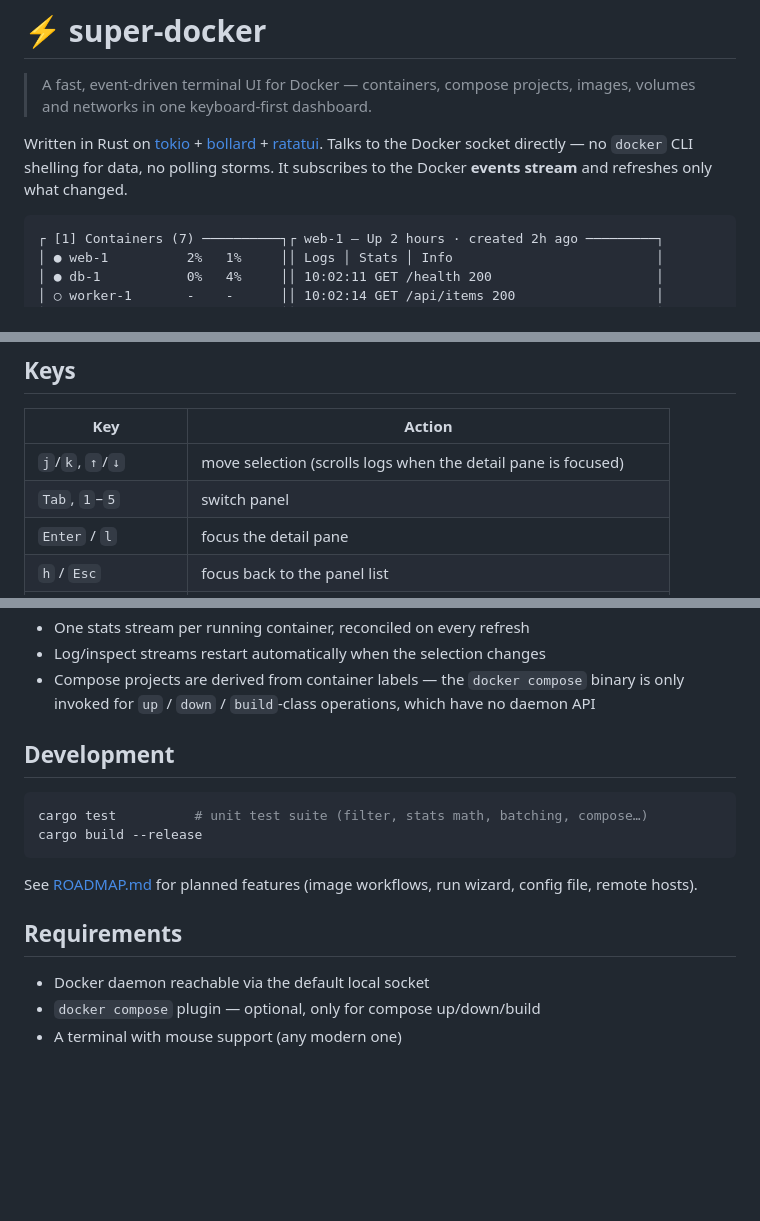
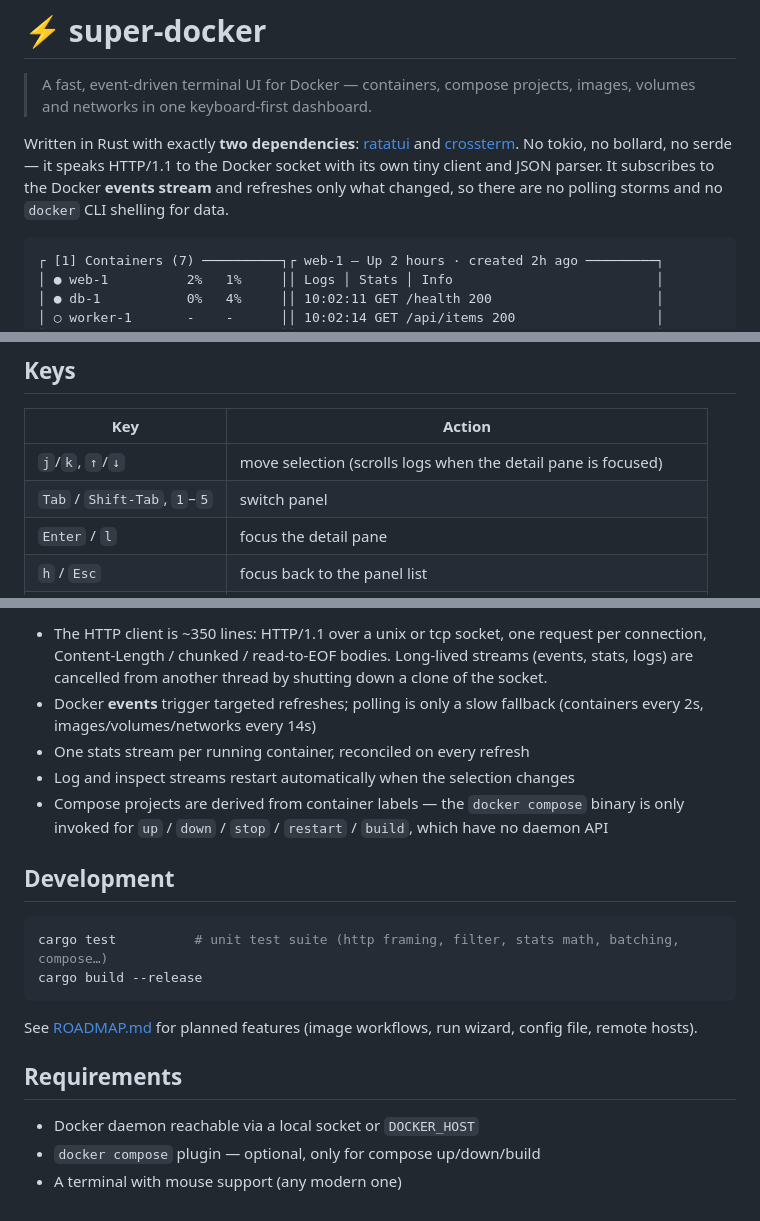
Before and after one commit to preacherxp/super-docker, a Markdown page: README.md, 3 parts joined by grey strips. Drawn GitHub-style; blank space fills up the shorter version.

Commit message:
chore: readme update

````diff
--- a/README.md
+++ b/README.md
@@ -3,10 +3,12 @@
 > A fast, event-driven terminal UI for Docker — containers, compose projects,
 > images, volumes and networks in one keyboard-first dashboard.
 
-Written in Rust on [tokio](https://tokio.rs) + [bollard](https://crates.io/crates/bollard) +
-[ratatui](https://ratatui.rs). Talks to the Docker socket directly — no `docker` CLI
-shelling for data, no polling storms. It subscribes to the Docker **events stream**
-and refreshes only what changed.
+Written in Rust with exactly **two dependencies**: [ratatui](https://ratatui.rs)
+and [crossterm](https://crates.io/crates/crossterm). No tokio, no bollard, no
+serde — it speaks HTTP/1.1 to the Docker socket with its own tiny client and
+JSON parser. It subscribes to the Docker **events stream** and refreshes only
+what changed, so there are no polling storms and no `docker` CLI shelling for
+data.
 
 ```
 ┌ [1] Containers (7) ──────────┐┌ web-1 — Up 2 hours · created 2h ago ─────────┐
@@ -101,7 +121,7 @@ startup; everything else works without it).
 | Key | Action |
 | --- | --- |
 | `j`/`k`, `↑`/`↓` | move selection (scrolls logs when the detail pane is focused) |
-| `Tab`, `1`–`5` | switch panel |
+| `Tab` / `Shift-Tab`, `1`–`5` | switch panel |
 | `Enter` / `l` | focus the detail pane |
 | `h` / `Esc` | focus back to the panel list |
 | `z` | zoom the focused pane to full screen |
@@ -146,13 +214,19 @@ startup; everything else works without it).
+- The HTTP client is ~350 lines: HTTP/1.1 over a unix or tcp socket, one
+  request per connection, Content-Length / chunked / read-to-EOF bodies.
+  Long-lived streams (events, stats, logs) are cancelled from another thread
+  by shutting down a clone of the socket.
+- Docker **events** trigger targeted refreshes; polling is only a slow
+  fallback (containers every 2s, images/volumes/networks every 14s)
 - One stats stream per running container, reconciled on every refresh
-- Log/inspect streams restart automatically when the selection changes
+- Log and inspect streams restart automatically when the selection changes
 - Compose projects are derived from container labels — the `docker compose`
-  binary is only invoked for `up` / `down` / `build`-class operations, which
-  have no daemon API
+  binary is only invoked for `up` / `down` / `stop` / `restart` / `build`,
+  which have no daemon API
 
 ## Development
 
 ```sh
-cargo test          # unit test suite (filter, stats math, batching, compose…)
+cargo test          # unit test suite (http framing, filter, stats math, batching, compose…)
 cargo build --release
 ```
 
@@ -161,6 +235,6 @@ config file, remote hosts).
 
 ## Requirements
 
-- Docker daemon reachable via the default local socket
+- Docker daemon reachable via a local socket or `DOCKER_HOST`
 - `docker compose` plugin — optional, only for compose up/down/build
 - A terminal with mouse support (any modern one)
````
Also changed, not shown: other parts of README.md (+73 -7 lines).
